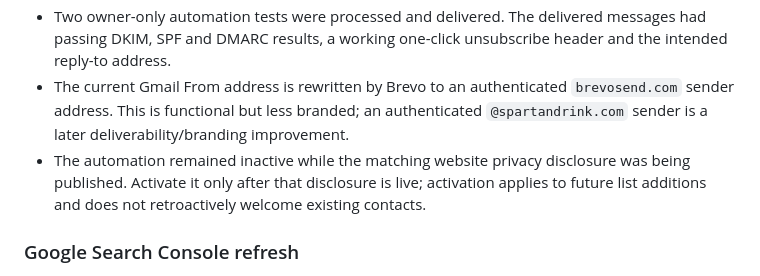
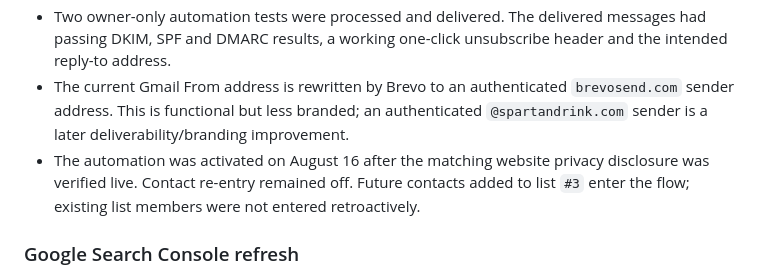
Before and after one commit to jonhenthorn/spartan-landing, a Markdown page: docs/EXTERNAL-CONFIGURATION.md, the part around the change. GitHub-like rendering.

Commit message:
Record Brevo welcome automation activation

```diff
--- a/docs/EXTERNAL-CONFIGURATION.md
+++ b/docs/EXTERNAL-CONFIGURATION.md
@@ -14,7 +14,7 @@ This file records external configuration that cannot be inferred from GitHub alo
 - The welcome message links to the contact-specific Brevo profile-update form, not to a public or reusable form URL. It also links to the Spartan website with approved campaign labels and retains Brevo's unsubscribe controls.
 - Two owner-only automation tests were processed and delivered. The delivered messages had passing DKIM, SPF and DMARC results, a working one-click unsubscribe header and the intended reply-to address.
 - The current Gmail From address is rewritten by Brevo to an authenticated `brevosend.com` sender address. This is functional but less branded; an authenticated `@spartandrink.com` sender is a later deliverability/branding improvement.
-- The automation remained inactive while the matching website privacy disclosure was being published. Activate it only after that disclosure is live; activation applies to future list additions and does not retroactively welcome existing contacts.
+- The automation was activated on August 16 after the matching website privacy disclosure was verified live. Contact re-entry remained off. Future contacts added to list `#3` enter the flow; existing list members were not entered retroactively.
 
 ### Google Search Console refresh
 
```
